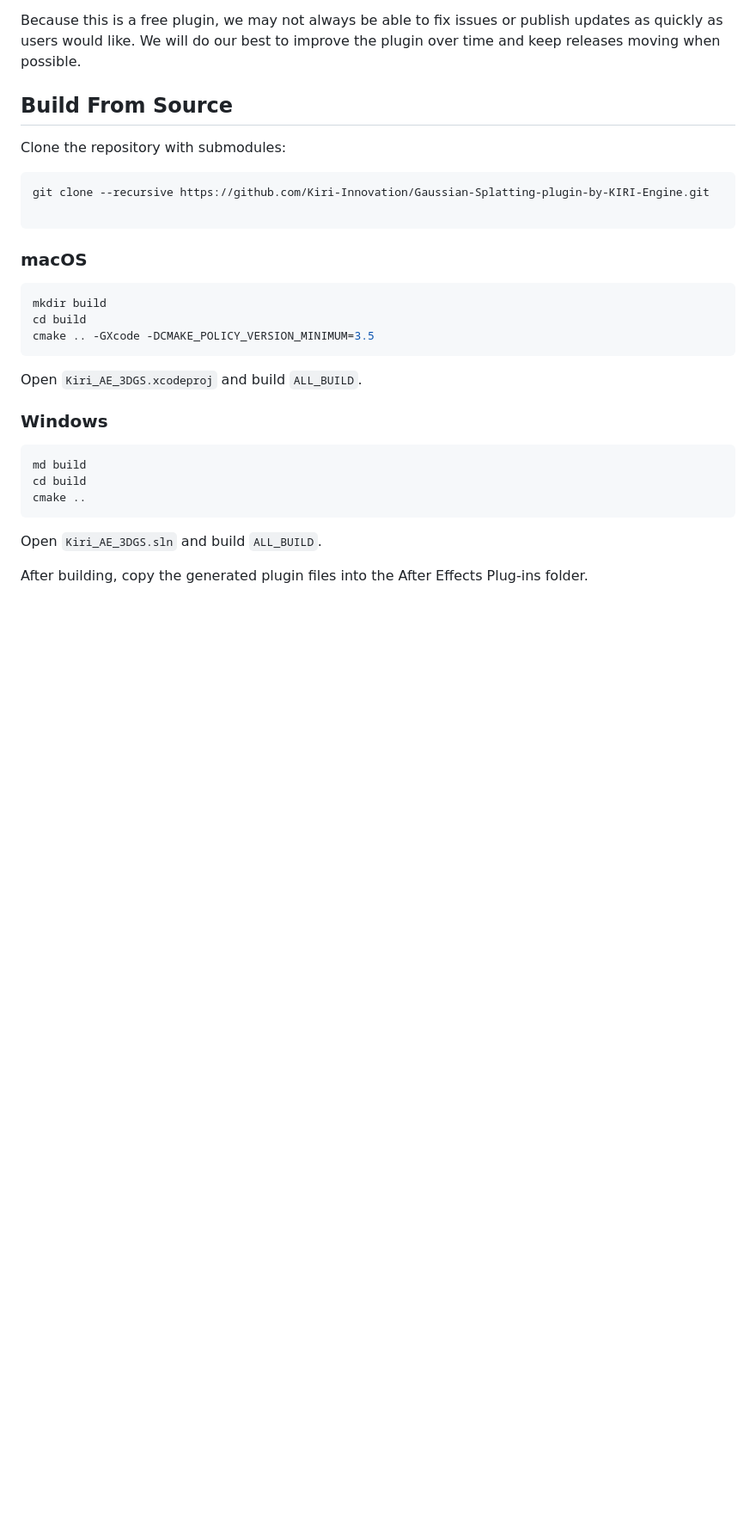
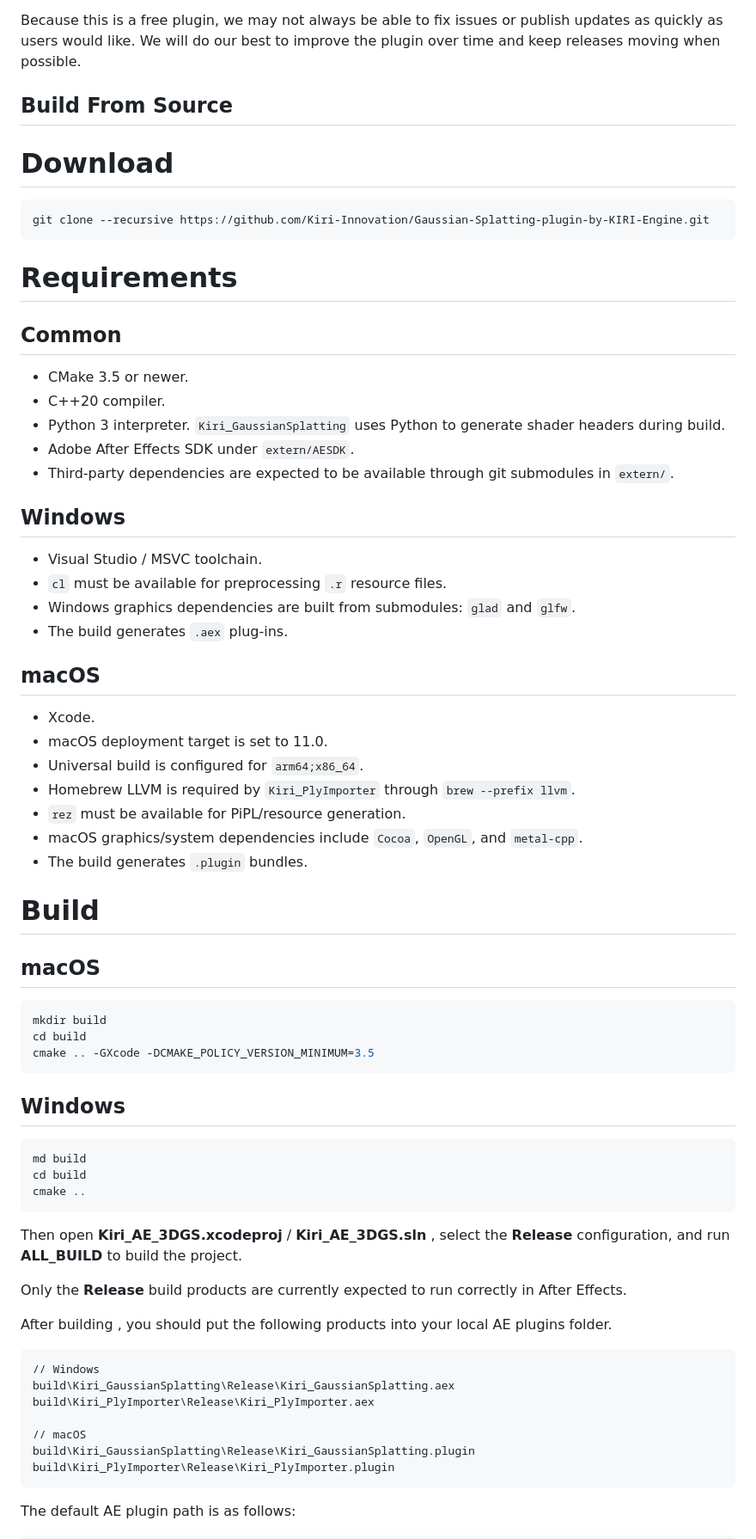
Before and after one commit to Kiri-Innovation/Gaussian-Splatting-plugin-by-KIRI-Engine, a Markdown page: README.md, the part around one of its changes. Shown at 86% size. Drawn GitHub-style; blank space fills up the shorter version.

````diff
--- a/README.md
+++ b/README.md
@@ -95,14 +95,42 @@ Because this is a free plugin, we may not always be able to fix issues or publis
 
 ## Build From Source
 
-Clone the repository with submodules:
-
-```bash
-git clone --recursive https://github.com/Kiri-Innovation/Gaussian-Splatting-plugin-by-KIRI-Engine.git
+# Download
 
 ```
+git clone --recursive https://github.com/Kiri-Innovation/Gaussian-Splatting-plugin-by-KIRI-Engine.git
+```
 
-### macOS
+# Requirements
+
+## Common
+
+- CMake 3.5 or newer.
+- C++20 compiler.
+- Python 3 interpreter. `Kiri_GaussianSplatting` uses Python to generate shader headers during build.
+- Adobe After Effects SDK under `extern/AESDK`.
+- Third-party dependencies are expected to be available through git submodules in `extern/`.
+
+## Windows
+
+- Visual Studio / MSVC toolchain.
+- `cl` must be available for preprocessing `.r` resource files.
+- Windows graphics dependencies are built from submodules: `glad` and `glfw`.
+- The build generates `.aex` plug-ins.
+
+## macOS
+
+- Xcode.
+- macOS deployment target is set to 11.0.
+- Universal build is configured for `arm64;x86_64`.
+- Homebrew LLVM is required by `Kiri_PlyImporter` through `brew --prefix llvm`.
+- `rez` must be available for PiPL/resource generation.
+- macOS graphics/system dependencies include `Cocoa`, `OpenGL`, and `metal-cpp`.
+- The build generates `.plugin` bundles.
+
+# Build
+
+## macOS
 
 ```bash
 mkdir build
@@ -110,9 +138,7 @@ cd build
 cmake .. -GXcode -DCMAKE_POLICY_VERSION_MINIMUM=3.5
 ```
 
-Open `Kiri_AE_3DGS.xcodeproj` and build `ALL_BUILD`.
-
-### Windows
+## Windows
 
 ```cmd
 md build
@@ -120,7 +146,21 @@ cd build
 cmake ..
 ```
 
-Open `Kiri_AE_3DGS.sln` and build `ALL_BUILD`.
+Then open **Kiri_AE_3DGS.xcodeproj**  /  **Kiri_AE_3DGS.sln** , select the **Release** configuration, and run **ALL_BUILD** to build the project.
 
-After building, copy the generated plugin files into the After Effects Plug-ins folder.
+Only the **Release** build products are currently expected to run correctly in After Effects.
 
+After building , you should put the following products into your local AE plugins folder.
+
+```cmd
+// Windows
+build\Kiri_GaussianSplatting\Release\Kiri_GaussianSplatting.aex
+build\Kiri_PlyImporter\Release\Kiri_PlyImporter.aex
+
+// macOS
+build\Kiri_GaussianSplatting\Release\Kiri_GaussianSplatting.plugin
+build\Kiri_PlyImporter\Release\Kiri_PlyImporter.plugin
+```
+
+The default AE plugin path is as follows:
+
````
Also changed, not shown: other parts of README.md (+10 -0 lines).
